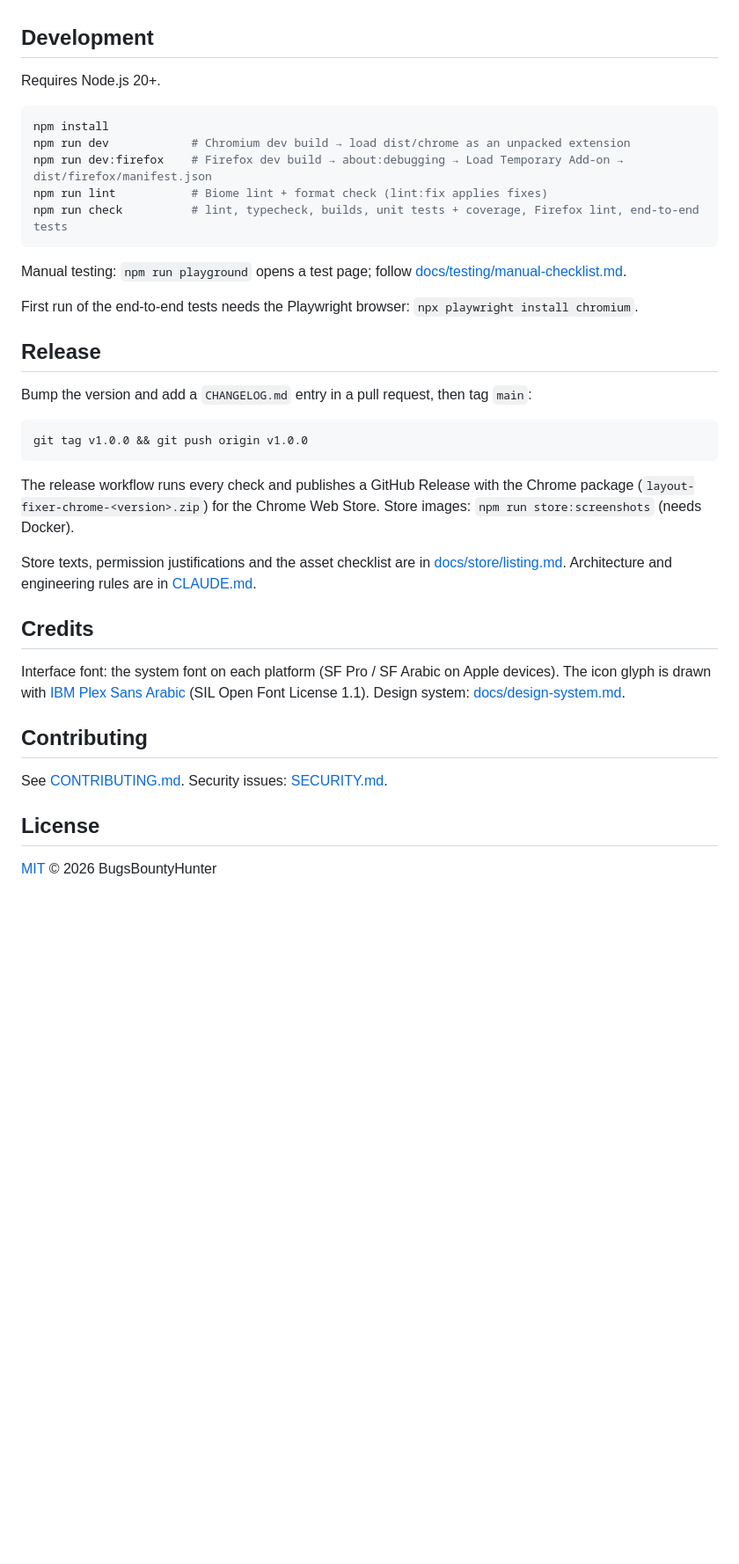
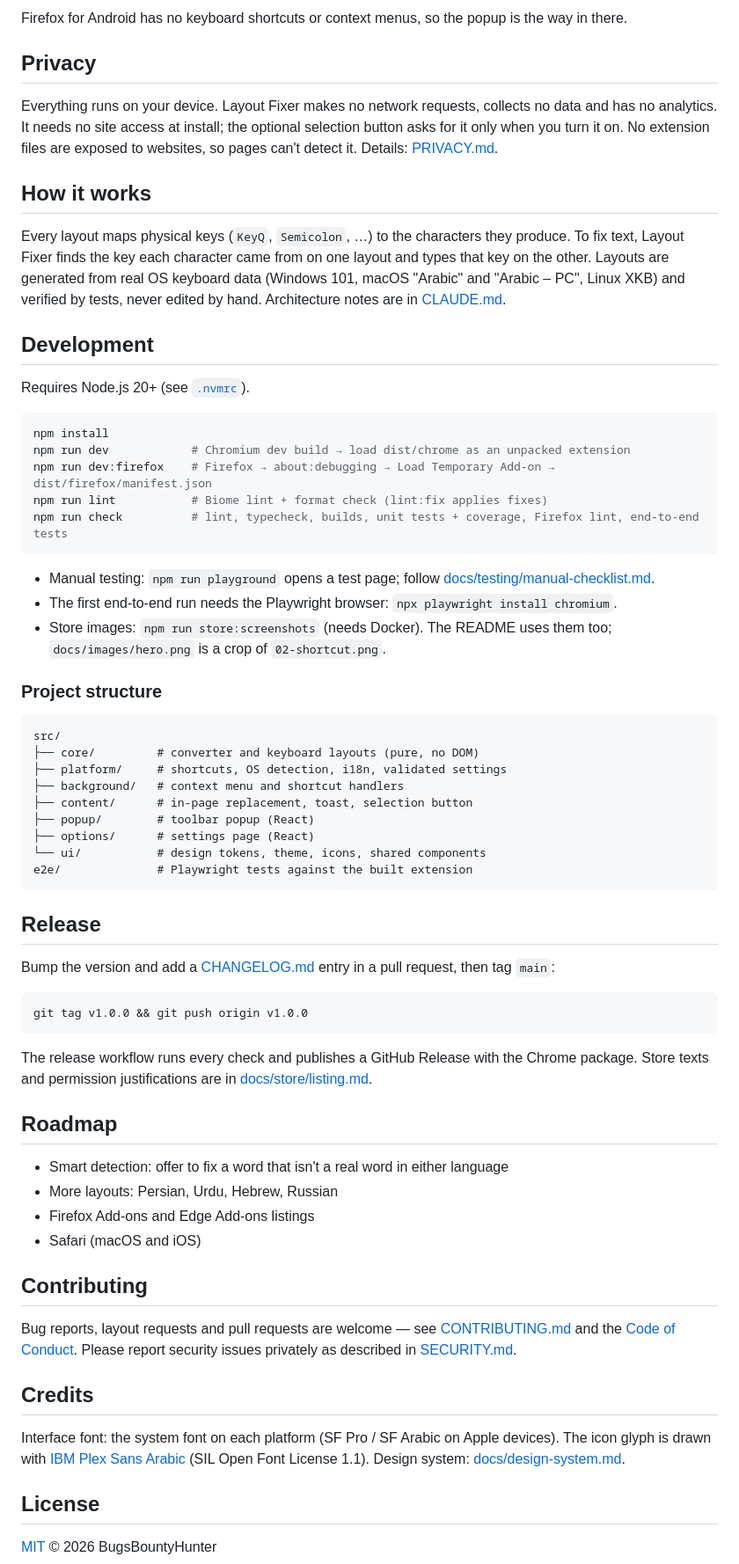
Before and after one commit to BugsBountyHunter/layout-fixer, a Markdown page: README.md, the part around one of its changes. Shown at 88% size. Rendered like a GitHub page; blank space fills up the shorter version.

````diff
--- a/README.md
+++ b/README.md
@@ -28,36 +93,73 @@ Linux and ChromeOS. Everything runs on your device — see [PRIVACY.md](PRIVACY.
+Firefox for Android has no keyboard shortcuts or context menus, so the popup is the way in there.
+
+## Privacy
+
+Everything runs on your device. Layout Fixer makes no network requests, collects no data and has
+no analytics. It needs no site access at install; the optional selection button asks for it only
+when you turn it on. No extension files are exposed to websites, so pages can't detect it.
+Details: [PRIVACY.md](PRIVACY.md).
+
+## How it works
+
+Every layout maps physical keys (`KeyQ`, `Semicolon`, …) to the characters they produce. To fix
+text, Layout Fixer finds the key each character came from on one layout and types that key on the
+other. Layouts are generated from real OS keyboard data (Windows 101, macOS "Arabic" and
+"Arabic – PC", Linux XKB) and verified by tests, never edited by hand. Architecture notes are in
+[CLAUDE.md](CLAUDE.md).
 
 ## Development
 
-Requires Node.js 20+.
+Requires Node.js 20+ (see [`.nvmrc`](.nvmrc)).
 
 ```bash
 npm install
 npm run dev            # Chromium dev build → load dist/chrome as an unpacked extension
-npm run dev:firefox    # Firefox dev build → about:debugging → Load Temporary Add-on → dist/firefox/manifest.json
+npm run dev:firefox    # Firefox → about:debugging → Load Temporary Add-on → dist/firefox/manifest.json
 npm run lint           # Biome lint + format check (lint:fix applies fixes)
 npm run check          # lint, typecheck, builds, unit tests + coverage, Firefox lint, end-to-end tests
 ```
 
-Manual testing: `npm run playground` opens a test page; follow
-[docs/testing/manual-checklist.md](docs/testing/manual-checklist.md).
+- Manual testing: `npm run playground` opens a test page; follow [docs/testing/manual-checklist.md](docs/testing/manual-checklist.md).
+- The first end-to-end run needs the Playwright browser: `npx playwright install chromium`.
+- Store images: `npm run store:screenshots` (needs Docker). The README uses them too; `docs/images/hero.png` is a crop of `02-shortcut.png`.
 
-First run of the end-to-end tests needs the Playwright browser: `npx playwright install chromium`.
+### Project structure
+
+```text
+src/
+├── core/         # converter and keyboard layouts (pure, no DOM)
+├── platform/     # shortcuts, OS detection, i18n, validated settings
+├── background/   # context menu and shortcut handlers
+├── content/      # in-page replacement, toast, selection button
+├── popup/        # toolbar popup (React)
+├── options/      # settings page (React)
+└── ui/           # design tokens, theme, icons, shared components
+e2e/              # Playwright tests against the built extension
+```
 
 ## Release
 
-Bump the version and add a `CHANGELOG.md` entry in a pull request, then tag `main`:
+Bump the version and add a [CHANGELOG.md](CHANGELOG.md) entry in a pull request, then tag `main`:
 
 ```bash
 git tag v1.0.0 && git push origin v1.0.0
 ```
 
-The release workflow runs every check and publishes a GitHub Release with the Chrome package
-(`layout-fixer-chrome-<version>.zip`) for the Chrome Web Store. Store images:
-`npm run store:screenshots` (needs Docker).
+The release workflow runs every check and publishes a GitHub Release with the Chrome package.
+Store texts and permission justifications are in [docs/store/listing.md](docs/store/listing.md).
 
-Store texts, permission justifications and the asset checklist are in
-[docs/store/listing.md](docs/store/listing.md). Architecture and engineering rules are in
-[CLAUDE.md](CLAUDE.md).
+## Roadmap
+
+- Smart detection: offer to fix a word that isn't a real word in either language
+- More layouts: Persian, Urdu, Hebrew, Russian
+- Firefox Add-ons and Edge Add-ons listings
+- Safari (macOS and iOS)
+
+## Contributing
+
+Bug reports, layout requests and pull requests are welcome — see [CONTRIBUTING.md](CONTRIBUTING.md)
+and the [Code of Conduct](CODE_OF_CONDUCT.md). Please report security issues privately as
+described in [SECURITY.md](SECURITY.md).
 
 ## Credits
 
@@ -65,10 +167,6 @@ Interface font: the system font on each platform (SF Pro / SF Arabic on Apple de
 glyph is drawn with [IBM Plex Sans Arabic](https://github.com/IBM/plex) (SIL Open Font License 1.1).
 Design system: [docs/design-system.md](docs/design-system.md).
 
-## Contributing
-
-See [CONTRIBUTING.md](CONTRIBUTING.md). Security issues: [SECURITY.md](SECURITY.md).
-
 ## License
 
 [MIT](LICENSE) © 2026 BugsBountyHunter
````
Also changed, not shown: other parts of README.md (+80 -15 lines), .github/pull_request_template.md (added, +16 -0 lines), CODE_OF_CONDUCT.md (added, +29 -0 lines), CONTRIBUTING.md (+6 -3 lines), docs/images/hero.png (added), 4 other files.
